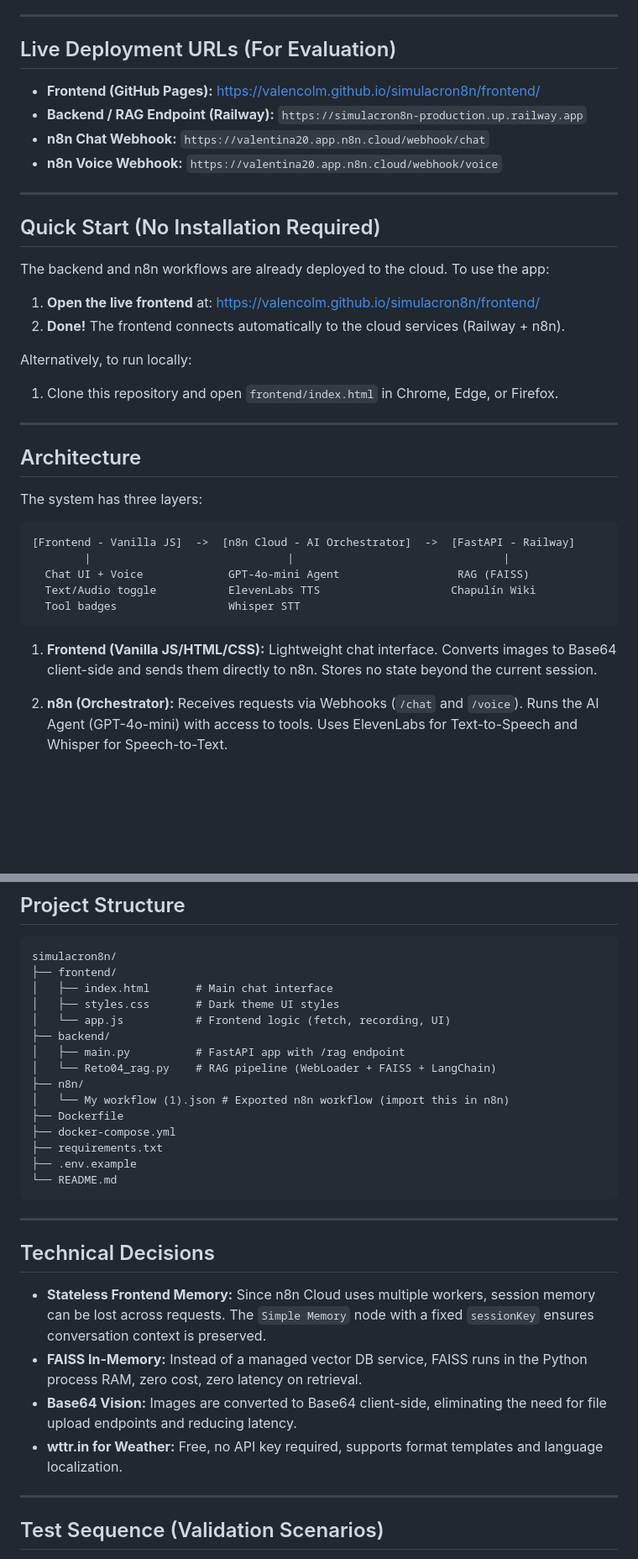
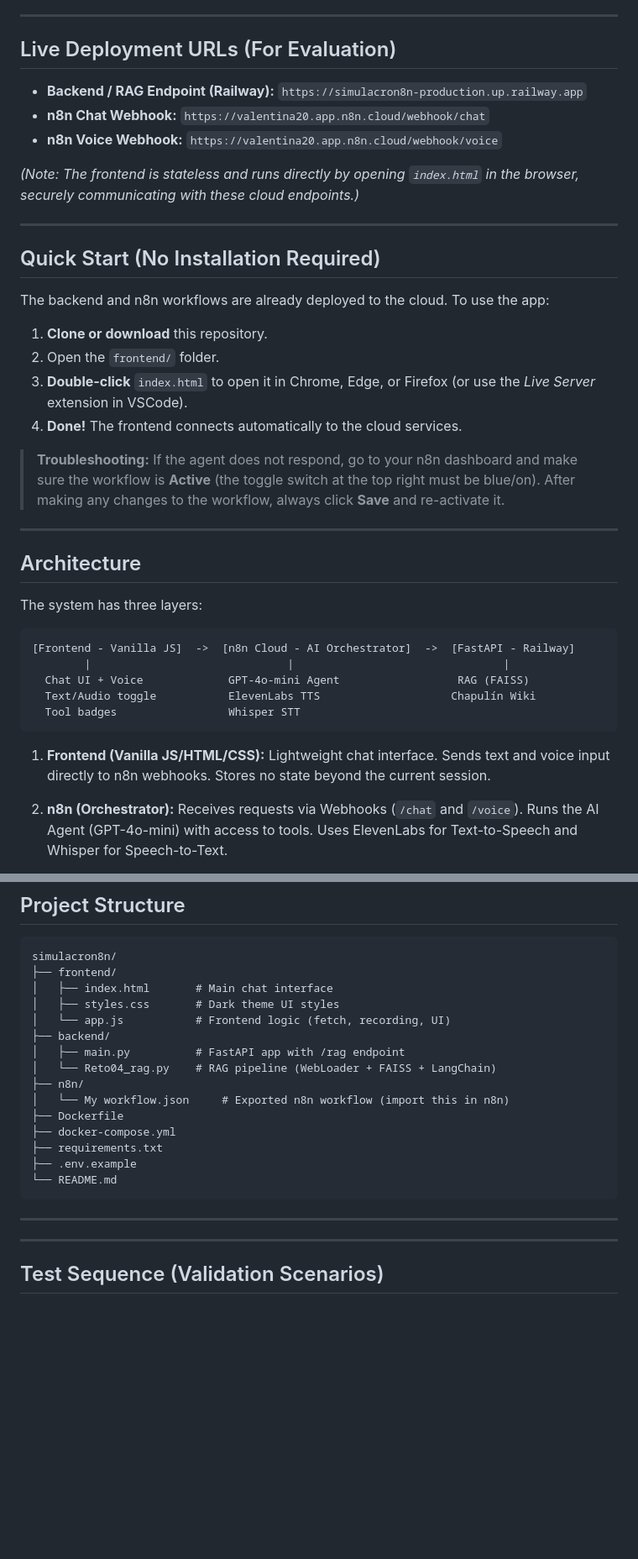
Before and after one commit to ValenColm/simulacron8n, a Markdown page: README.md, 2 parts joined by grey strips. Shown at 84% size. Drawn GitHub-style; blank space fills up the shorter version.

Commit message:
docs: remove Technical Decisions, add n8n troubleshooting note, fix workflow filename

````diff
--- a/README.md
+++ b/README.md
@@ -10,11 +10,11 @@ The project is built with **n8n** as the AI orchestrator, **FastAPI** (Python) a
 
 ## Live Deployment URLs (For Evaluation)
 
-- **Frontend (GitHub Pages):** https://valencolm.github.io/simulacron8n/frontend/
 - **Backend / RAG Endpoint (Railway):** `https://simulacron8n-production.up.railway.app`
 - **n8n Chat Webhook:** `https://valentina20.app.n8n.cloud/webhook/chat`
 - **n8n Voice Webhook:** `https://valentina20.app.n8n.cloud/webhook/voice`
 
+*(Note: The frontend is stateless and runs directly by opening `index.html` in the browser, securely communicating with these cloud endpoints.)*
 
 ---
 
@@ -22,12 +22,12 @@ The project is built with **n8n** as the AI orchestrator, **FastAPI** (Python) a
 
 The backend and n8n workflows are already deployed to the cloud. To use the app:
 
-1. **Open the live frontend** at: https://valencolm.github.io/simulacron8n/frontend/
-2. **Done!** The frontend connects automatically to the cloud services (Railway + n8n).
+1. **Clone or download** this repository.
+2. Open the `frontend/` folder.
+3. **Double-click** `index.html` to open it in Chrome, Edge, or Firefox (or use the *Live Server* extension in VSCode).
+4. **Done!** The frontend connects automatically to the cloud services.
 
-Alternatively, to run locally:
-
-1. Clone this repository and open `frontend/index.html` in Chrome, Edge, or Firefox.
+> **Troubleshooting:** If the agent does not respond, go to your n8n dashboard and make sure the workflow is **Active** (the toggle switch at the top right must be blue/on). After making any changes to the workflow, always click **Save** and re-activate it.
 
 ---
 
@@ -43,7 +43,7 @@ The system has three layers:
   Tool badges                 Whisper STT
 ```
 
-1. **Frontend (Vanilla JS/HTML/CSS):** Lightweight chat interface. Converts images to Base64 client-side and sends them directly to n8n. Stores no state beyond the current session.
+1. **Frontend (Vanilla JS/HTML/CSS):** Lightweight chat interface. Sends text and voice input directly to n8n webhooks. Stores no state beyond the current session.
 
 2. **n8n (Orchestrator):** Receives requests via Webhooks (`/chat` and `/voice`). Runs the AI Agent (GPT-4o-mini) with access to tools. Uses ElevenLabs for Text-to-Speech and Whisper for Speech-to-Text.
 
@@ -209,7 +209,7 @@ simulacron8n/
 │   ├── main.py          # FastAPI app with /rag endpoint
 │   └── Reto04_rag.py    # RAG pipeline (WebLoader + FAISS + LangChain)
 ├── n8n/
-│   └── My workflow (1).json # Exported n8n workflow (import this in n8n)
+│   └── My workflow.json     # Exported n8n workflow (import this in n8n)
 ├── Dockerfile
 ├── docker-compose.yml
 ├── requirements.txt
@@ -218,13 +218,6 @@ simulacron8n/
 ```
 
 ---
-
-## Technical Decisions
-
-- **Stateless Frontend Memory:** Since n8n Cloud uses multiple workers, session memory can be lost across requests. The `Simple Memory` node with a fixed `sessionKey` ensures conversation context is preserved.
-- **FAISS In-Memory:** Instead of a managed vector DB service, FAISS runs in the Python process RAM, zero cost, zero latency on retrieval.
-- **Base64 Vision:** Images are converted to Base64 client-side, eliminating the need for file upload endpoints and reducing latency.
-- **wttr.in for Weather:** Free, no API key required, supports format templates and language localization.
 
 ---
 
````
